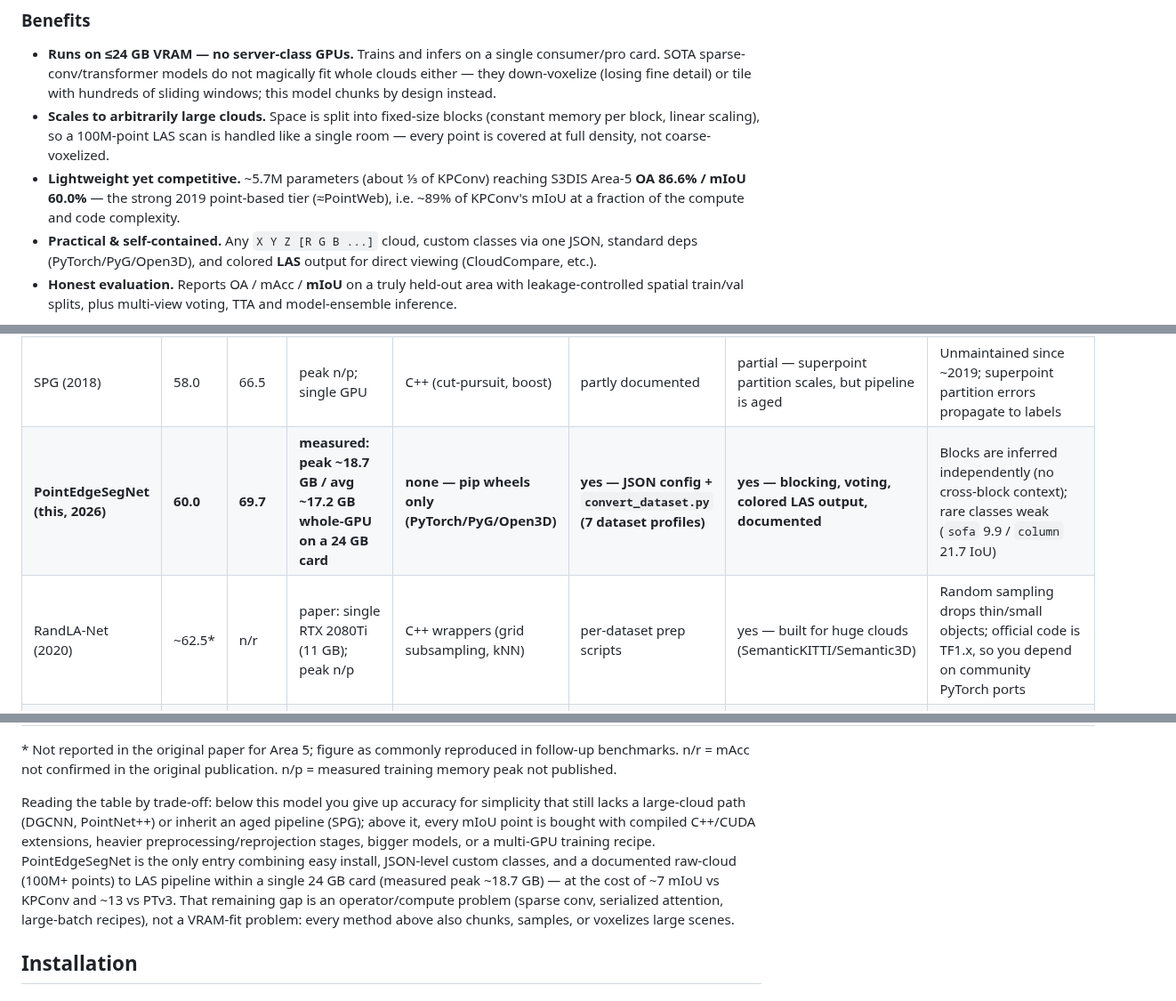
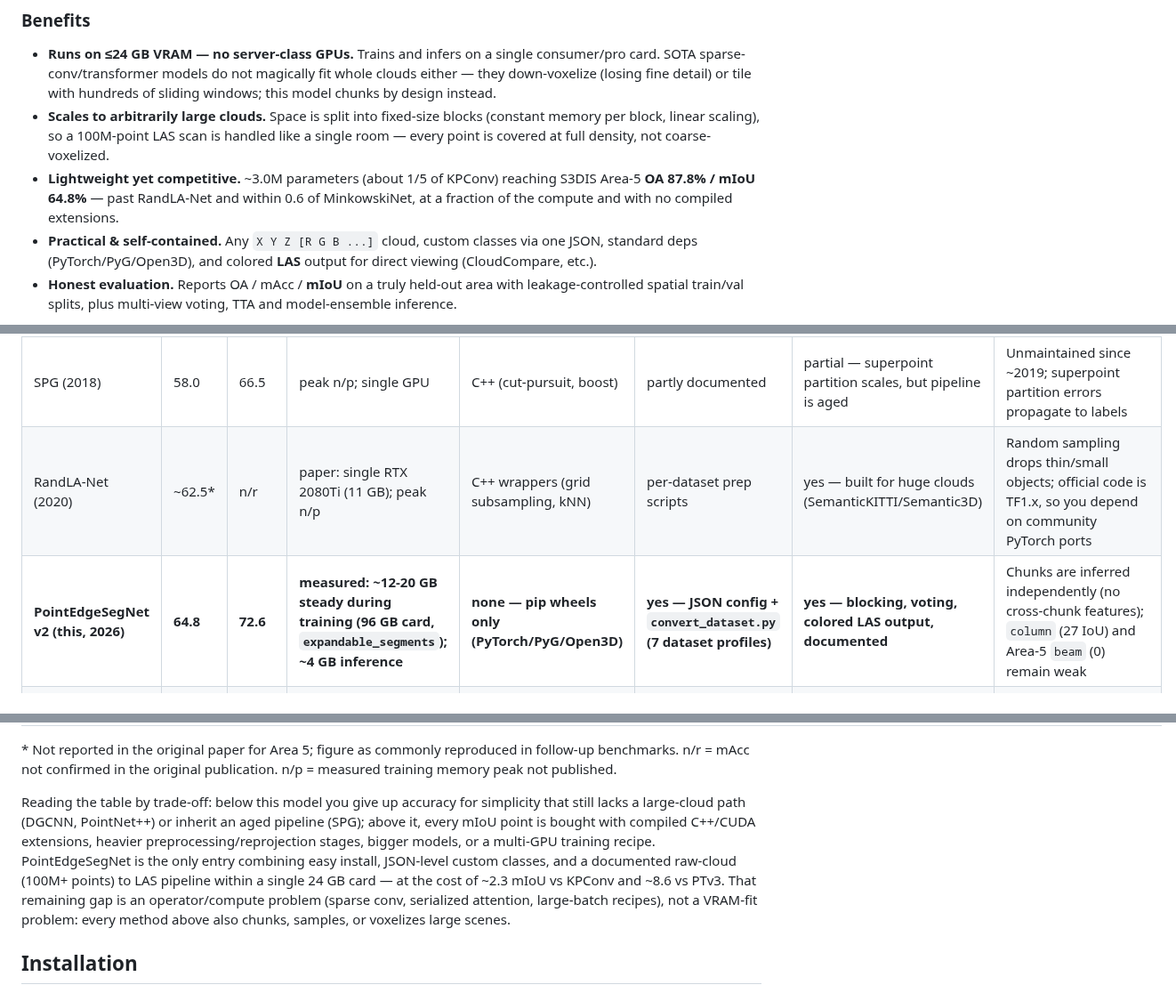
Before and after one commit to mac999/point_edge_seg_net, a Markdown page: README.md, 3 parts joined by grey strips. Shown at 89% size. GitHub-like rendering.

```diff
--- a/README.md
+++ b/README.md
@@ -12,7 +12,7 @@ PointEdgeSegNet supports large-scale point cloud training, custom dataset and se
 
 - **Runs on ≤24 GB VRAM — no server-class GPUs.** Trains and infers on a single consumer/pro card. SOTA sparse-conv/transformer models do not magically fit whole clouds either — they down-voxelize (losing fine detail) or tile with hundreds of sliding windows; this model chunks by design instead.
 - **Scales to arbitrarily large clouds.** Space is split into fixed-size blocks (constant memory per block, linear scaling), so a 100M-point LAS scan is handled like a single room — every point is covered at full density, not coarse-voxelized.
-- **Lightweight yet competitive.** ~5.7M parameters (about ⅓ of KPConv) reaching S3DIS Area-5 **OA 86.6% / mIoU 60.0%** — the strong 2019 point-based tier (≈PointWeb), i.e. ~89% of KPConv's mIoU at a fraction of the compute and code complexity.
+- **Lightweight yet competitive.** ~3.0M parameters (about 1/5 of KPConv) reaching S3DIS Area-5 **OA 87.8% / mIoU 64.8%** — past RandLA-Net and within 0.6 of MinkowskiNet, at a fraction of the compute and with no compiled extensions.
 - **Practical & self-contained.** Any `X Y Z [R G B ...]` cloud, custom classes via one JSON, standard deps (PyTorch/PyG/Open3D), and colored **LAS** output for direct viewing (CloudCompare, etc.).
 - **Honest evaluation.** Reports OA / mAcc / **mIoU** on a truly held-out area with leakage-controlled spatial train/val splits, plus multi-view voting, TTA and model-ensemble inference.
 
@@ -153,15 +214,15 @@ This comparison deliberately skips citation-only baselines (SegCloud, TangentCon
 | DGCNN (2018) | ~48\* | n/r | peak n/p; small-block training on single-GPU era cards | none (pure PyTorch) | no — S3DIS h5 blocks only | no | kNN graph memory grows with block size, forcing small blocks; no large-cloud pipeline |
 | PointNet++ (2017) | ~53.5\* | n/r | peak n/p; small-block training on single-GPU era cards | CUDA ops (FPS/ball-query) in common impls | DIY per repo | no | FPS and ball-query become slow on large clouds; accuracy dated |
 | SPG (2018) | 58.0 | 66.5 | peak n/p; single GPU | C++ (cut-pursuit, boost) | partly documented | partial — superpoint partition scales, but pipeline is aged | Unmaintained since ~2019; superpoint partition errors propagate to labels |
-| **PointEdgeSegNet (this, 2026)** | **60.0** | **69.7** | **measured: peak ~18.7 GB / avg ~17.2 GB whole-GPU on a 24 GB card** | **none — pip wheels only (PyTorch/PyG/Open3D)** | **yes — JSON config + `convert_dataset.py` (7 dataset profiles)** | **yes — blocking, voting, colored LAS output, documented** | Blocks are inferred independently (no cross-block context); rare classes weak (`sofa` 9.9 / `column` 21.7 IoU) |
 | RandLA-Net (2020) | ~62.5\* | n/r | paper: single RTX 2080Ti (11 GB); peak n/p | C++ wrappers (grid subsampling, kNN) | per-dataset prep scripts | yes — built for huge clouds (SemanticKITTI/Semantic3D) | Random sampling drops thin/small objects; official code is TF1.x, so you depend on community PyTorch ports |
+| **PointEdgeSegNet v2 (this, 2026)** | **64.8** | **72.6** | **measured: ~12-20 GB steady during training (96 GB card, `expandable_segments`); ~4 GB inference** | **none — pip wheels only (PyTorch/PyG/Open3D)** | **yes — JSON config + `convert_dataset.py` (7 dataset profiles)** | **yes — blocking, voting, colored LAS output, documented** | Chunks are inferred independently (no cross-chunk features); `column` (27 IoU) and Area-5 `beam` (0) remain weak |
 | KPConv (2019) | 67.1 | 72.8 | single 11 GB-class GPU in the original experiments; peak n/p | C++ wrappers (neighbors, subsampling) | new-dataset guide exists, code-level work | partial — sphere sampling and reprojection scale, but preprocessing is heavy and there is no end-to-end guide | ~15M params (about 3x this model); grid-subsampled input needs an extra reprojection step for full-density output |
 | PointNeXt (2022) | 69.0 (L) / 70.5 (XL) | n/r | paper recipe uses A100-class GPUs; peak n/p | CUDA ops (openpoints) | config-driven but S3DIS-centric | no — block-style pipeline | Scores depend on a heavy augmentation/training recipe; XL is ~41M params |
 | Point Transformer V3 (2024) | 73.4 | n/r | official recipe multi-GPU; peak n/p; 24 GB needs batch/grid tuning | spconv + flash-attention + pointops (Pointcept) | requires writing a Pointcept dataset class | partial — grid sampling exists, no raw-cloud-to-training guide | Heaviest dependency stack (flash-attention is painful on Windows); SOTA numbers assume multi-GPU compute |
 
 \* Not reported in the original paper for Area 5; figure as commonly reproduced in follow-up benchmarks. n/r = mAcc not confirmed in the original publication. n/p = measured training memory peak not published.
 
-Reading the table by trade-off: below this model you give up accuracy for simplicity that still lacks a large-cloud path (DGCNN, PointNet++) or inherit an aged pipeline (SPG); above it, every mIoU point is bought with compiled C++/CUDA extensions, heavier preprocessing/reprojection stages, bigger models, or a multi-GPU training recipe. PointEdgeSegNet is the only entry combining easy install, JSON-level custom classes, and a documented raw-cloud (100M+ points) to LAS pipeline within a single 24 GB card (measured peak ~18.7 GB) — at the cost of ~7 mIoU vs KPConv and ~13 vs PTv3. That remaining gap is an operator/compute problem (sparse conv, serialized attention, large-batch recipes), not a VRAM-fit problem: every method above also chunks, samples, or voxelizes large scenes.
+Reading the table by trade-off: below this model you give up accuracy for simplicity that still lacks a large-cloud path (DGCNN, PointNet++) or inherit an aged pipeline (SPG); above it, every mIoU point is bought with compiled C++/CUDA extensions, heavier preprocessing/reprojection stages, bigger models, or a multi-GPU training recipe. PointEdgeSegNet is the only entry combining easy install, JSON-level custom classes, and a documented raw-cloud (100M+ points) to LAS pipeline within a single 24 GB card — at the cost of ~2.3 mIoU vs KPConv and ~8.6 vs PTv3. That remaining gap is an operator/compute problem (sparse conv, serialized attention, large-batch recipes), not a VRAM-fit problem: every method above also chunks, samples, or voxelizes large scenes.
 
 ## Installation
 
```
Also changed, not shown: other parts of README.md (+70 -9 lines), imgs/v2_training.png (added), 1 other file.
